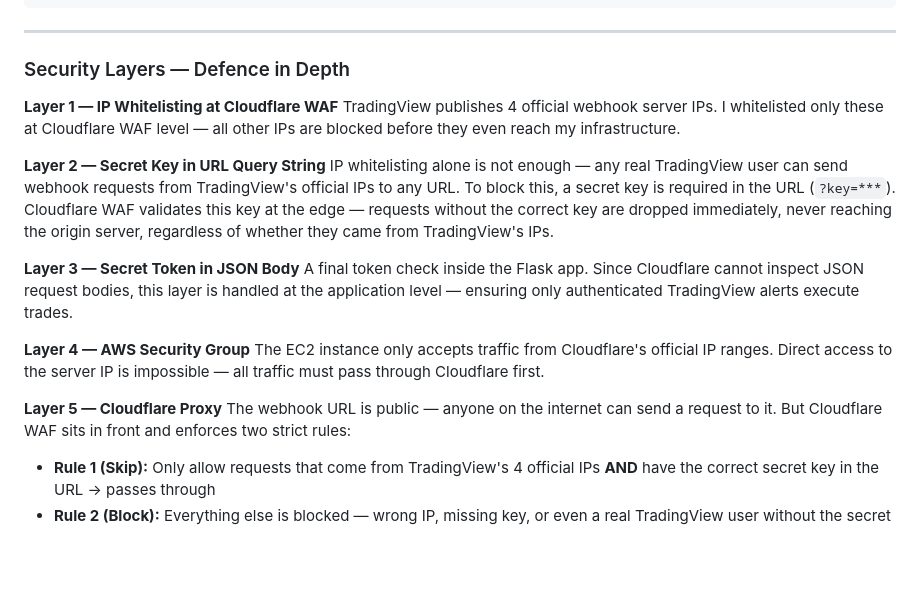
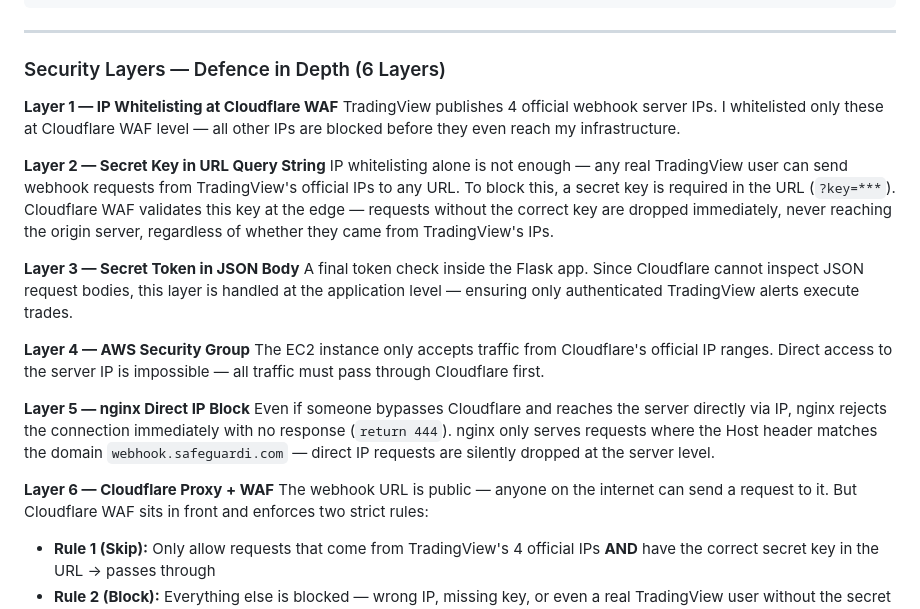
Before and after one commit to nsannsri/pine2, a Markdown page: LINKEDIN.md, the part around the change. GitHub-like rendering; blank space fills up the shorter version.

Commit message:
update LinkedIn post with nginx IP block as Layer 5, 6 total security layers
Co-Authored-By: Claude Sonnet 4.6 <noreply@anthropic.com>

```diff
--- a/LINKEDIN.md
+++ b/LINKEDIN.md
@@ -96,7 +96,7 @@ MetaTrader 5 API
 
 ---
 
-### Security Layers — Defence in Depth
+### Security Layers — Defence in Depth (6 Layers)
 
 **Layer 1 — IP Whitelisting at Cloudflare WAF**
 TradingView publishes 4 official webhook server IPs. I whitelisted only these at Cloudflare WAF level — all other IPs are blocked before they even reach my infrastructure.
@@ -110,7 +110,10 @@ A final token check inside the Flask app. Since Cloudflare cannot inspect JSON r
 **Layer 4 — AWS Security Group**
 The EC2 instance only accepts traffic from Cloudflare's official IP ranges. Direct access to the server IP is impossible — all traffic must pass through Cloudflare first.
 
-**Layer 5 — Cloudflare Proxy**
+**Layer 5 — nginx Direct IP Block**
+Even if someone bypasses Cloudflare and reaches the server directly via IP, nginx rejects the connection immediately with no response (`return 444`). nginx only serves requests where the Host header matches the domain `webhook.safeguardi.com` — direct IP requests are silently dropped at the server level.
+
+**Layer 6 — Cloudflare Proxy + WAF**
 The webhook URL is public — anyone on the internet can send a request to it. But Cloudflare WAF sits in front and enforces two strict rules:
 - **Rule 1 (Skip):** Only allow requests that come from TradingView's 4 official IPs **AND** have the correct secret key in the URL → passes through
 - **Rule 2 (Block):** Everything else is blocked — wrong IP, missing key, or even a real TradingView user without the secret key
```
